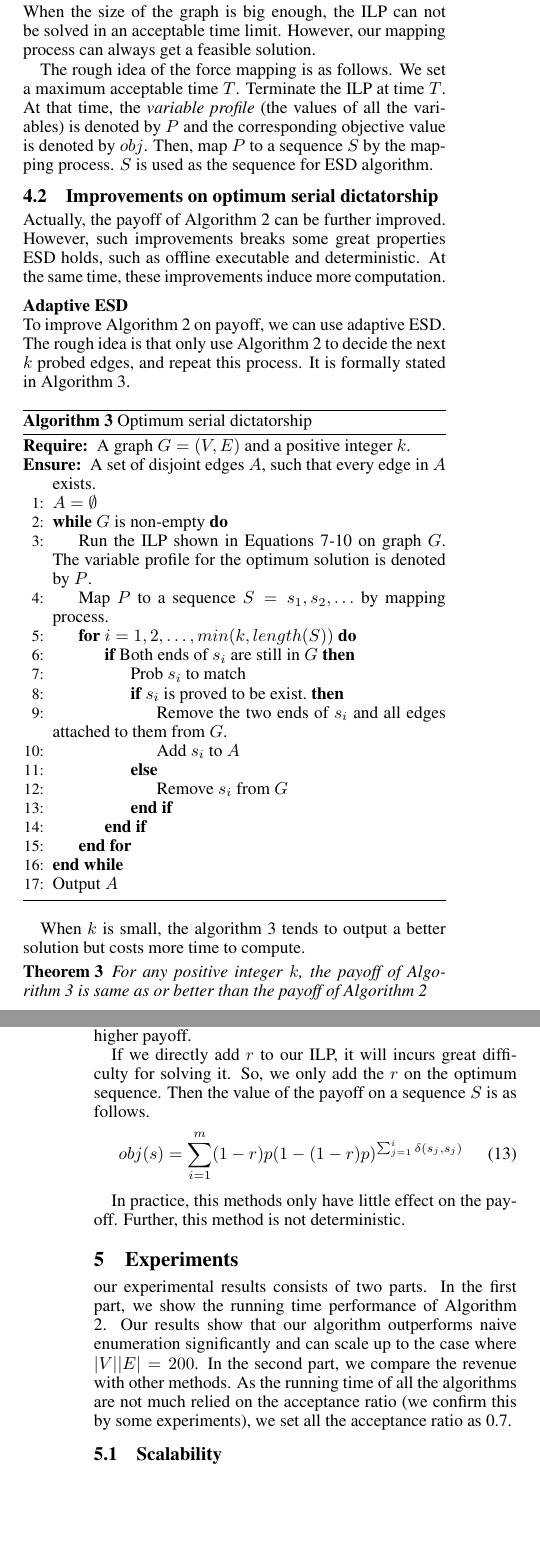
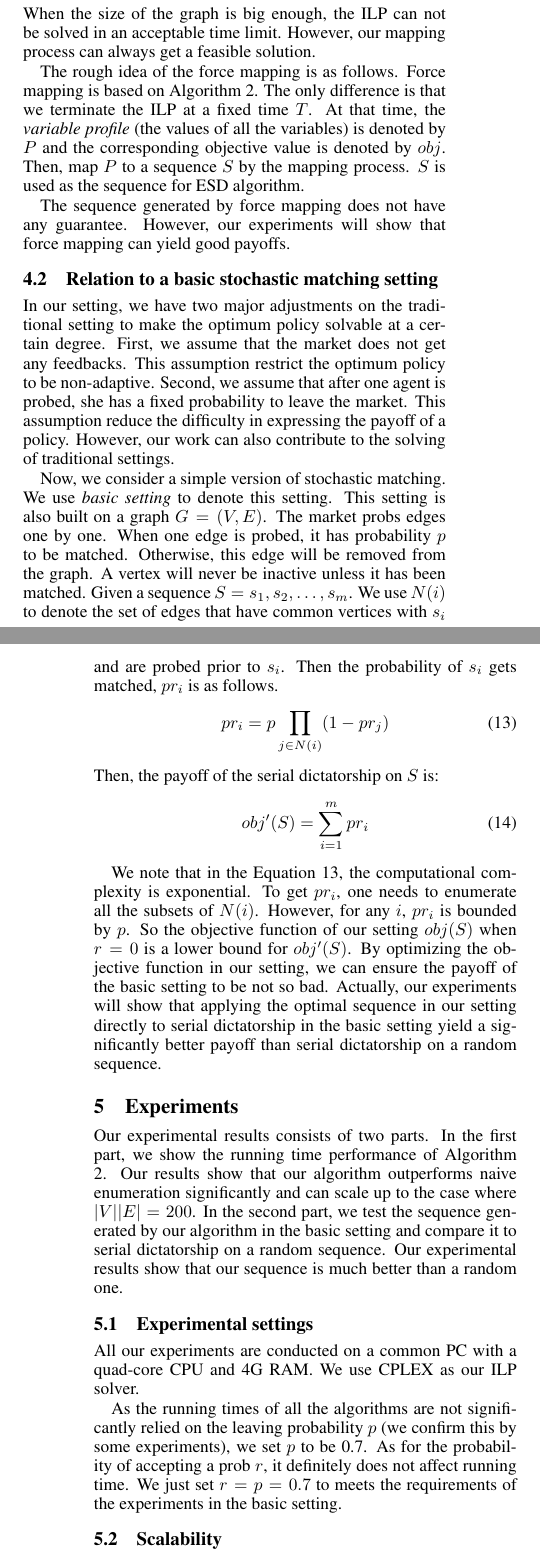
Before and after one commit to liuyi103/matchingpaper, a LaTeX paper (matching.tex): two parts of the columns of pages 5 and 6 of 7, joined at a grey line, cut so that both start at the same text, the shorter picture padded with empty space. The pictures show the PDF file matching.pdf that the author committed with the source.

Commit message:
almost ok

```diff
--- a/matching.tex
+++ b/matching.tex
@@ -429,43 +431,15 @@ At that time, the \textit{variable profile} (the values of all the variables) is
 Then, map $P$ to a sequence $S$ by the mapping process.
 $S$ is used as the sequence for ESD algorithm.
 
-\subsection{Improvements on optimum serial dictatorship}
-Actually, the payoff of Algorithm \ref{alg:full} can be further improved.
-However, such improvements breaks some great properties ESD holds, such as offline executable and deterministic.
-At the same time, these improvements induce more computation.
+The sequence generated by force mapping does not have any guarantee.
+However, our experiments will show that force mapping can yield good payoffs.
 
-\subsubsection{Adaptive ESD}
-To improve Algorithm \ref{alg:full} on payoff, we can use adaptive ESD.
-The rough idea is that only use Algorithm \ref{alg:full} to decide the next $k$ probed edges, and repeat this process. It is formally stated in Algorithm \ref{alg:adapt}.
+\subsection{Relation to a basic stochastic matching setting}
 
-\begin{algorithm}
-	\caption{Optimum serial dictatorship}
-	\label{alg:adapt}
-	\begin{algorithmic}[1]
-		\Require
-		A graph $G=(V,E)$ and a positive integer $k$.
-		\Ensure A set of disjoint edges $A$, such that every edge in $A$ exists.
-		\State $A=\emptyset$
-		\While{$G$ is non-empty}
-		\State Run the ILP shown in Equations \ref{stobj}-\ref{oo} on graph $G$. The variable profile for the optimum solution is denoted by $P$.
-		\State Map $P$ to a sequence $S=s_1,s_2,\ldots$ by mapping process.
-		\For{$i=1,2,\ldots,min(k,length(S))$}
-		\If{Both ends of $s_i$ are still in $G$}
-		\State Prob $s_i$ to match
-		\If {$s_i$ is proved to be exist.}
-		\State Remove the two ends of $s_i$ and all edges attached to them from $G$.
-		\State Add $s_i$ to $A$
-		\Else
-		\State Remove $s_i$ from $G$
-		\EndIf
-		\EndIf
-		\EndFor
-		\EndWhile
-		\State Output $A$
-	\end{algorithmic}
-\end{algorithm}
+In our setting, we have two major adjustments on the traditional setting to make the optimum policy solvable at a certain degree.
+First, we assume that the market does not get any feedbacks.
+This assumption restrict the optimum policy to be non-adaptive.
+Second, we assume that after one agent is probed, she has a fixed probability to leave the market.
+This assumption reduce the difficulty in expressing the payoff of a policy.
+However, our work can also contribute to the solving of traditional settings.
 
-When $k$ is small, the algorithm \ref{alg:adapt} tends to output a better solution but costs more time to compute.
-\begin{theorem}
-	For any positive integer $k$, the payoff of Algorithm \ref{alg:adapt} is same as or better than the payoff of Algorithm \ref{alg:full}
-\end{theorem}
@@ -476 +445,0 @@ While Algorithm \ref{alg:full} can be totally offline with a more clear scheme.
-\subsubsection{Skip ratio}
@@ -484,20 +446,42 @@ In this way, it is possible to get a higher payoff.
-If we directly add $r$ to our ILP, it will incurs great difficulty for solving it.
-So, we only add the $r$ on the optimum sequence.
-Then the value of the payoff on a sequence $S$ is as follows.
+Now, we consider a simple version of stochastic matching.
+We use \textit{basic setting} to denote this setting.
+This setting is also built on a graph $G=(V,E)$.
+The market probs edges one by one.
+When one edge is probed, it has probability $p$ to be matched.
+Otherwise, this edge will be removed from the graph.
+A vertex will never be inactive unless it has been matched.
+Given a sequence $S=s_1,s_2,\ldots,s_m$.
+We use $N(i)$ to denote the set of edges that have common vertices with $s_i$ and are probed prior to $s_i$.
+Then the probability of $s_i$ gets matched, $pr_i$ is as follows.
 \begin{equation}
-obj(s)=\sum_{i=1}^{m}(1-r)p(1-(1-r)p)^{\sum_{j=1}^{i}\delta(s_j,s_j)}
+pr_i=p\prod_{j\in N(i)}(1-pr_j)\label{pr}
+\end{equation}
+Then, the payoff of the serial dictatorship on $S$ is:
+\begin{equation}
+obj'(S)=\sum_{i=1}^m pr_i
 \end{equation}
 
-In practice, this methods only have little effect on the payoff.
-Further, this method is not deterministic.
+We note that in the Equation \ref{pr}, the computational complexity is exponential.
+To get $pr_i$, one needs to enumerate all the subsets of $N(i)$.
+However, for any $i$, $pr_i$ is bounded by $p$.
+So the objective function of our setting $obj(S)$ when $r=0$ is a lower bound for $obj'(S)$.
+By optimizing the objective function in our setting, we can ensure the payoff of the basic setting to be not so bad.
+Actually, our experiments will show that applying the optimal sequence in our setting directly to serial dictatorship in the basic setting yield a significantly better payoff than serial dictatorship on a random sequence.
+
 
 \section{Experiments}
 
-our experimental results consists of two parts.
+Our experimental results consists of two parts.
 In the first part, we show the running time performance of Algorithm \ref{alg:full}.
 Our results show that our algorithm outperforms naive enumeration significantly and can scale up to the case where $|V||E|=200$.
-In the second part, we compare the revenue with other methods.
-As the running time of all the algorithms are not much relied on the acceptance ratio (we confirm this by some experiments), we set all the acceptance ratio as 0.7.
+In the second part, we test the sequence generated by our algorithm in the basic setting and compare it to serial dictatorship on a random sequence. Our experimental results show that our sequence is much better than a random one.
+
+\subsection{Experimental settings}
+All our experiments are conducted on a common PC with a quad-core CPU and 4G RAM.
+We use CPLEX as our ILP solver.
+
+As the running times of all the algorithms are not significantly relied on the leaving probability $p$ (we confirm this by some experiments), we set  $p$ to be 0.7.
+As for the probability of accepting a prob $r$, it definitely does not affect running time. We just set $r=p=0.7$ to meets the requirements of the experiments in the basic setting.
 
 \subsection{Scalability}
 
```
Also changed, not shown: matching.pdf, matching.tex (37 more changed lines).
